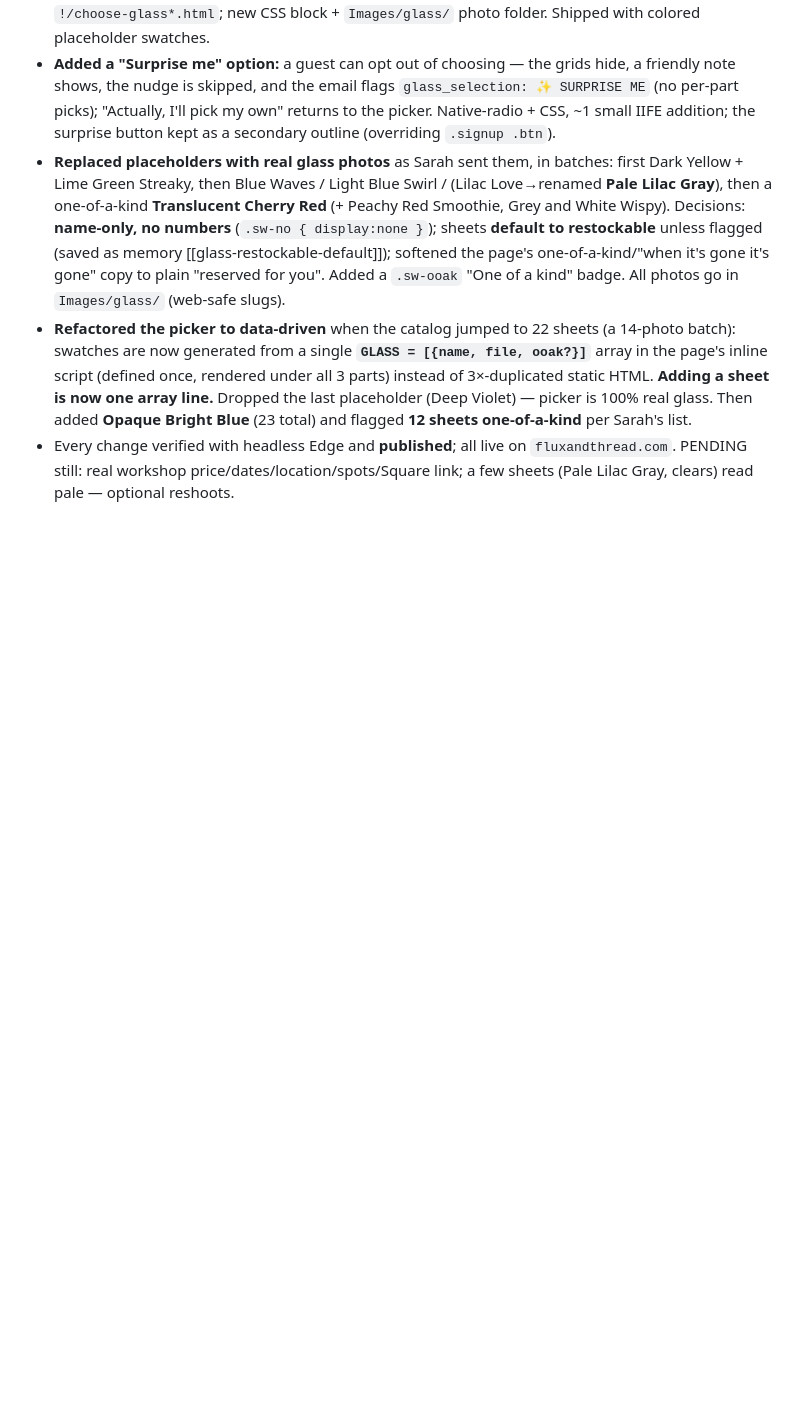
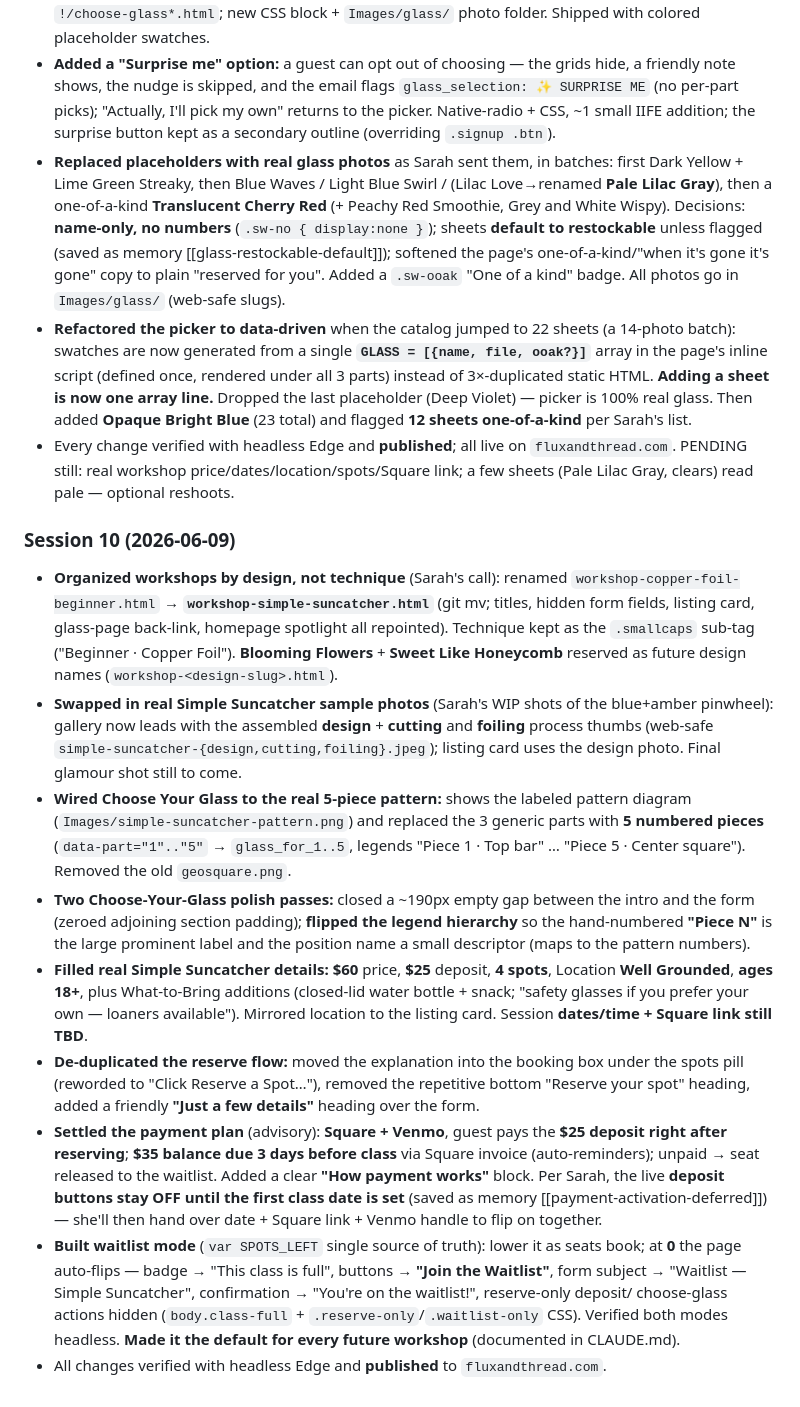
Before and after one commit to flylow3d/fluxandthread, a Markdown page: SESSION_LOG.md, the part around the change. Drawn GitHub-style; blank space fills up the shorter version.

```diff
--- a/SESSION_LOG.md
+++ b/SESSION_LOG.md
@@ -180,3 +180,40 @@
 - Every change verified with headless Edge and **published**; all live on `fluxandthread.com`.
   PENDING still: real workshop price/dates/location/spots/Square link; a few sheets (Pale Lilac
   Gray, clears) read pale — optional reshoots.
+
+### Session 10 (2026-06-09)
+- **Organized workshops by design, not technique** (Sarah's call): renamed
+  `workshop-copper-foil-beginner.html` → **`workshop-simple-suncatcher.html`** (git mv; titles, hidden
+  form fields, listing card, glass-page back-link, homepage spotlight all repointed). Technique kept
+  as the `.smallcaps` sub-tag ("Beginner · Copper Foil"). **Blooming Flowers** + **Sweet Like
+  Honeycomb** reserved as future design names (`workshop-<design-slug>.html`).
+- **Swapped in real Simple Suncatcher sample photos** (Sarah's WIP shots of the blue+amber pinwheel):
+  gallery now leads with the assembled **design** + **cutting** and **foiling** process thumbs
+  (web-safe `simple-suncatcher-{design,cutting,foiling}.jpeg`); listing card uses the design photo.
+  Final glamour shot still to come.
+- **Wired Choose Your Glass to the real 5-piece pattern:** shows the labeled pattern diagram
+  (`Images/simple-suncatcher-pattern.png`) and replaced the 3 generic parts with **5 numbered pieces**
+  (`data-part="1".."5"` → `glass_for_1..5`, legends "Piece 1 · Top bar" … "Piece 5 · Center square").
+  Removed the old `geosquare.png`.
+- **Two Choose-Your-Glass polish passes:** closed a ~190px empty gap between the intro and the form
+  (zeroed adjoining section padding); **flipped the legend hierarchy** so the hand-numbered **"Piece N"**
+  is the large prominent label and the position name a small descriptor (maps to the pattern numbers).
+- **Filled real Simple Suncatcher details:** **$60** price, **$25** deposit, **4 spots**, Location
+  **Well Grounded**, **ages 18+**, plus What-to-Bring additions (closed-lid water bottle + snack;
+  "safety glasses if you prefer your own — loaners available"). Mirrored location to the listing card.
+  Session **dates/time + Square link still TBD**.
+- **De-duplicated the reserve flow:** moved the explanation into the booking box under the spots pill
+  (reworded to "Click Reserve a Spot…"), removed the repetitive bottom "Reserve your spot" heading,
+  added a friendly **"Just a few details"** heading over the form.
+- **Settled the payment plan** (advisory): **Square + Venmo**, guest pays the **$25 deposit right after
+  reserving**; **$35 balance due 3 days before class** via Square invoice (auto-reminders); unpaid →
+  seat released to the waitlist. Added a clear **"How payment works"** block. Per Sarah, the live
+  **deposit buttons stay OFF until the first class date is set** (saved as memory
+  [[payment-activation-deferred]]) — she'll then hand over date + Square link + Venmo handle to flip
+  on together.
+- **Built waitlist mode** (`var SPOTS_LEFT` single source of truth): lower it as seats book; at **0**
+  the page auto-flips — badge → "This class is full", buttons → **"Join the Waitlist"**, form subject →
+  "Waitlist — Simple Suncatcher", confirmation → "You're on the waitlist!", reserve-only deposit/
+  choose-glass actions hidden (`body.class-full` + `.reserve-only`/`.waitlist-only` CSS). Verified both
+  modes headless. **Made it the default for every future workshop** (documented in CLAUDE.md).
+- All changes verified with headless Edge and **published** to `fluxandthread.com`.
```
Also changed, not shown: CLAUDE.md (+19 -12 lines).
